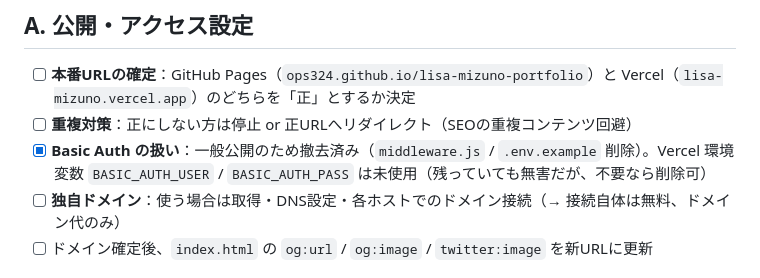
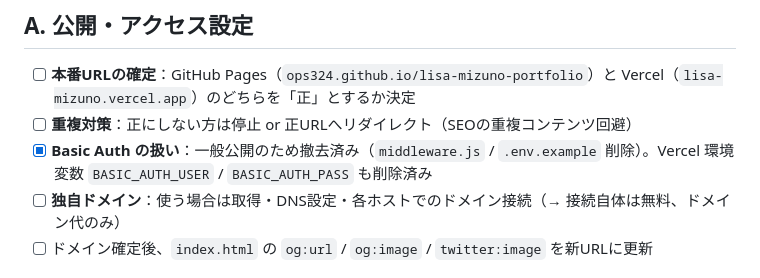
Before and after one commit to ops324/lisa-mizuno-portfolio, a Markdown page: 納品チェックリスト.md, the part around the change. GitHub-like rendering.

```diff
--- a/納品チェックリスト.md
+++ b/納品チェックリスト.md
@@ -8,7 +8,7 @@
 ## A. 公開・アクセス設定
 - [ ] **本番URLの確定**：GitHub Pages（`ops324.github.io/lisa-mizuno-portfolio`）と Vercel（`lisa-mizuno.vercel.app`）のどちらを「正」とするか決定
 - [ ] **重複対策**：正にしない方は停止 or 正URLへリダイレクト（SEOの重複コンテンツ回避）
-- [x] **Basic Auth の扱い**：一般公開のため撤去済み（`middleware.js` / `.env.example` 削除）。Vercel 環境変数 `BASIC_AUTH_USER` / `BASIC_AUTH_PASS` は未使用（残っていても無害だが、不要なら削除可）
+- [x] **Basic Auth の扱い**：一般公開のため撤去済み（`middleware.js` / `.env.example` 削除）。Vercel 環境変数 `BASIC_AUTH_USER` / `BASIC_AUTH_PASS` も削除済み
 - [ ] **独自ドメイン**：使う場合は取得・DNS設定・各ホストでのドメイン接続（→ 接続自体は無料、ドメイン代のみ）
 - [ ] ドメイン確定後、`index.html` の `og:url` / `og:image` / `twitter:image` を新URLに更新
 
```
Also changed, not shown: 仕様書.md (+2 -2 lines).
